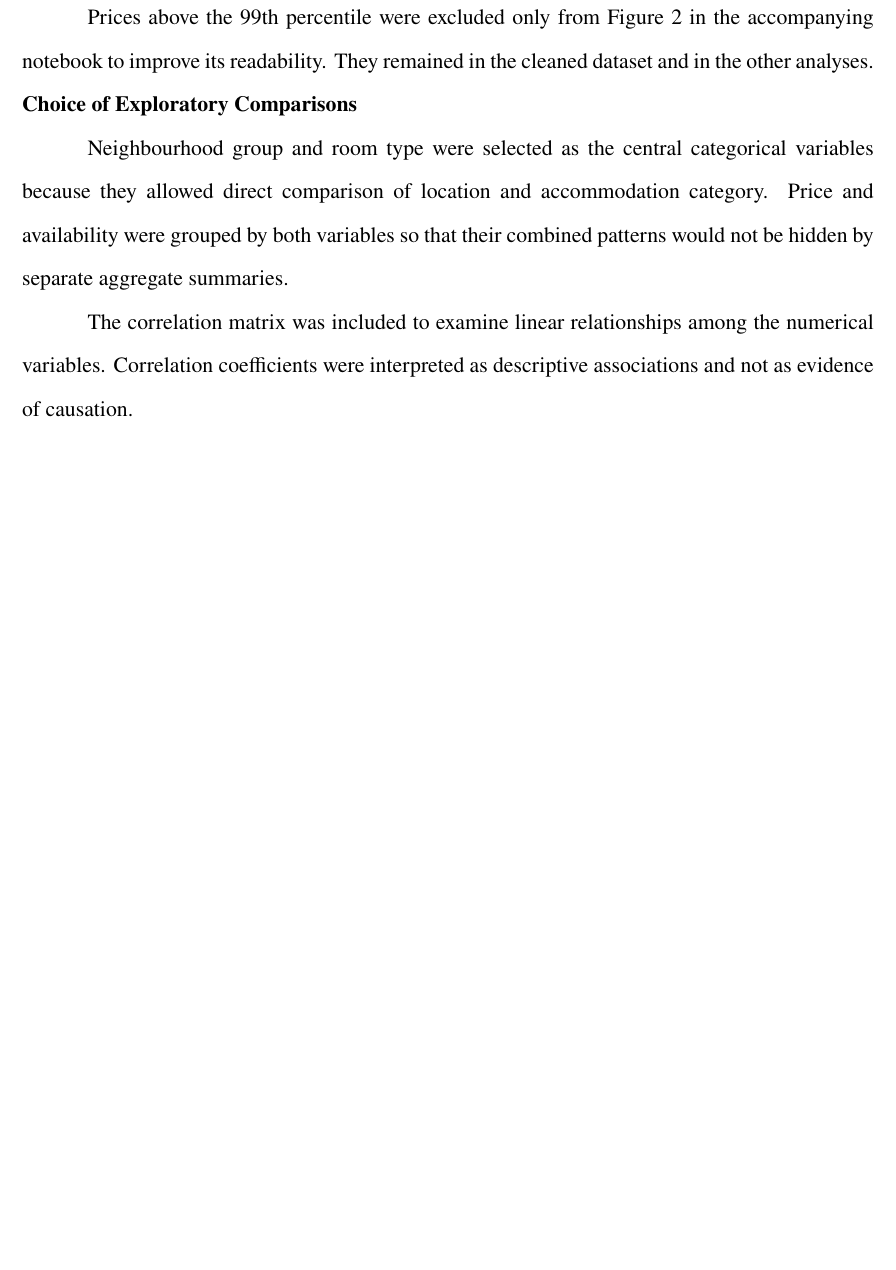
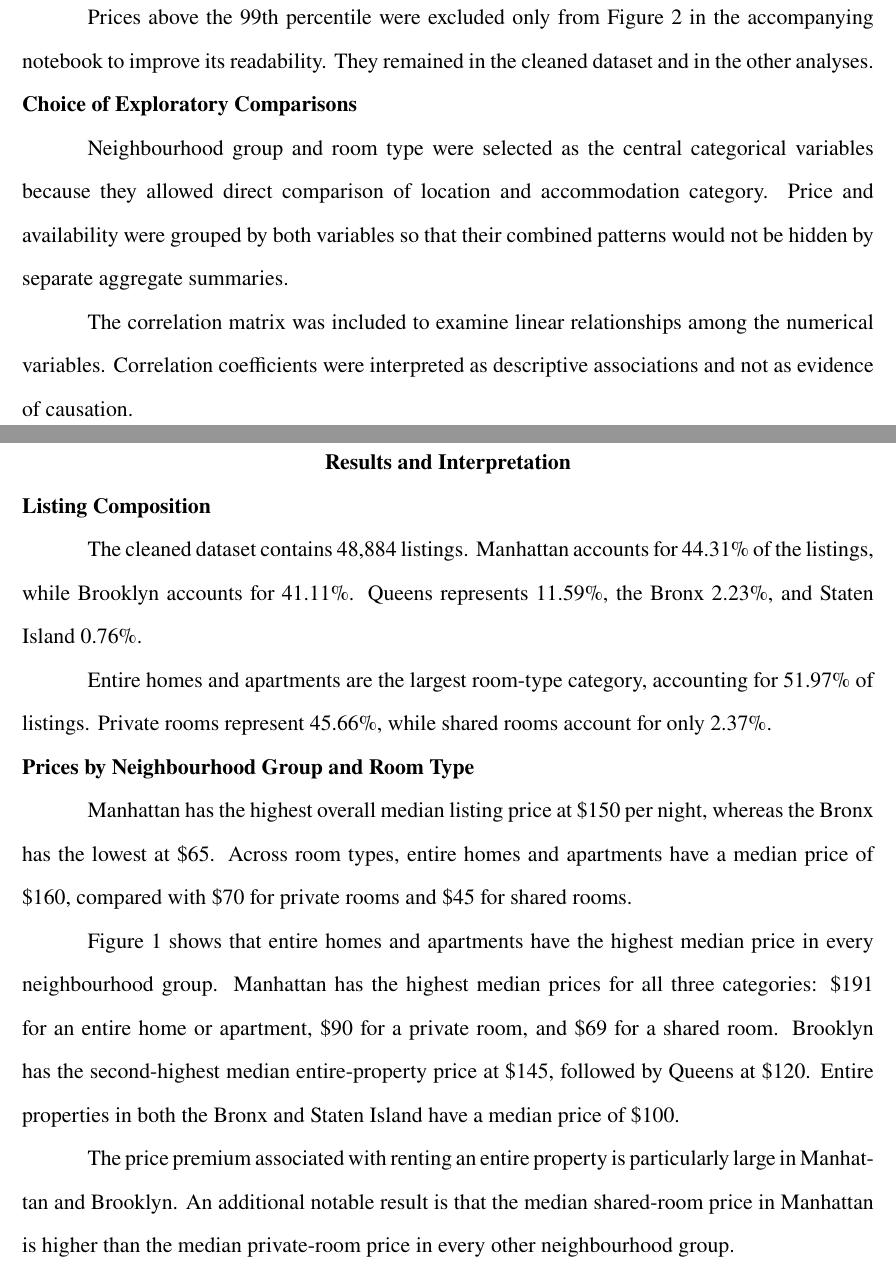
Before and after one commit to MariusJochheim/ai-programming-foundations-project, a LaTeX thesis (module_summary/main.tex, which reads module_summary/chapters/05-results-and-interpretation.tex): part of page 8 of 10 before the commit and two parts of pages 8 and 9 of 15 after it, the two joined at a grey line, cut so that both start at the same text, the shorter picture padded with empty space. The pictures show the PDF file module_summary/main.pdf that the author committed with the source.

Commit message:
docs: Add results and interpretation chapter to main document

```diff
--- /dev/null
+++ b/module_summary/chapters/05-results-and-interpretation.tex
@@ -0,0 +1,41 @@
+\section{Results and Interpretation}
+
+\subsection{Listing Composition}
+
+The cleaned dataset contains 48,884 listings. Manhattan accounts for 44.31\%
+of the listings, while Brooklyn accounts for 41.11\%. Queens represents
+11.59\%, the Bronx 2.23\%, and Staten Island 0.76\%.
+
+Entire homes and apartments are the largest room-type category, accounting for
+51.97\% of listings. Private rooms represent 45.66\%, while shared rooms account
+for only 2.37\%.
+
+\subsection{Prices by Neighbourhood Group and Room Type}
+
+Manhattan has the highest overall median listing price at \$150 per night,
+whereas the Bronx has the lowest at \$65. Across room types, entire homes and
+apartments have a median price of \$160, compared with \$70 for private rooms
+and \$45 for shared rooms.
+
+Figure~\ref{fig:median-price} shows that entire homes and apartments have the
+highest median price in every neighbourhood group. Manhattan has the highest
+median prices for all three categories: \$191 for an entire home or apartment,
+\$90 for a private room, and \$69 for a shared room. Brooklyn has the
+second-highest median entire-property price at \$145, followed by Queens at
+\$120. Entire properties in both the Bronx and Staten Island have a median
+price of \$100.
+
+The price premium associated with renting an entire property is particularly
+large in Manhattan and Brooklyn. An additional notable result is that the
+median shared-room price in Manhattan is higher than the median private-room
+price in every other neighbourhood group.
+
+\begin{figure}[H]
+    \centering
+    \includegraphics[width=\textwidth]
+        {../figures/figure1_median_price.png}
+    \caption{Median Airbnb listing price by neighbourhood group and room type.}
+    \label{fig:median-price}
+\end{figure}
+
+\subsection{Price Distributions}
@@ -0,0 +56 @@
+    \includegraphics[width=0.9\textwidth]
@@ -0,0 +74 @@
+room type.
@@ -0,0 +79,9 @@
+11.26\%.
+
+\begin{figure}[H]
+    \centering
+    \includegraphics[width=\textwidth]
+        {../figures/figure3_availability.png}
+    \caption{Median annual availability by neighbourhood group and room type.}
+    \label{fig:availability}
+\end{figure}
@@ -0,0 +109 @@
+\begin{figure}[H]
```
Also changed, not shown: module_summary/main.tex (+2 -0 lines), module_summary/main.pdf, module_summary/chapters/05-results-and-interpretation.tex (62 more changed lines).
